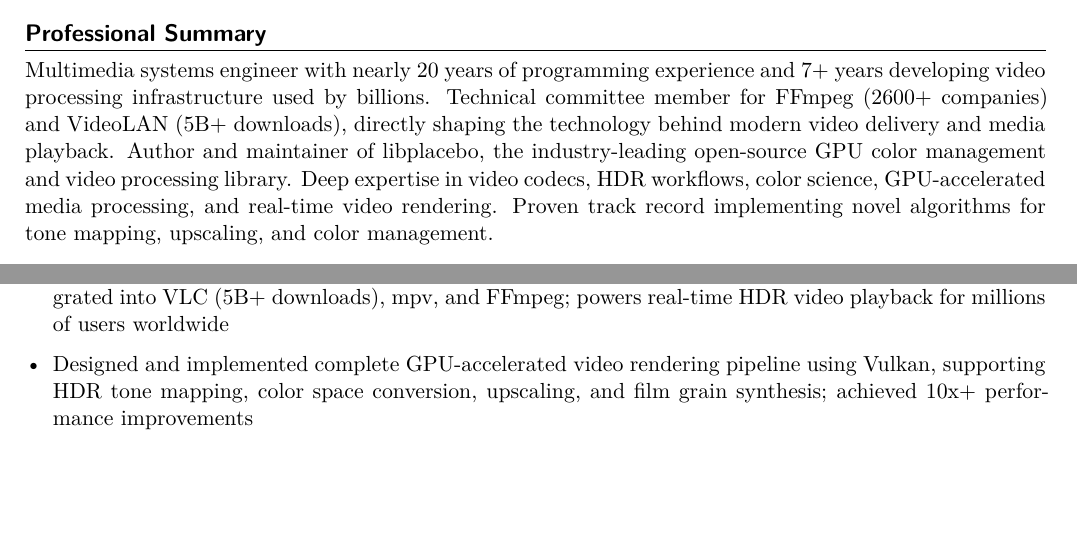
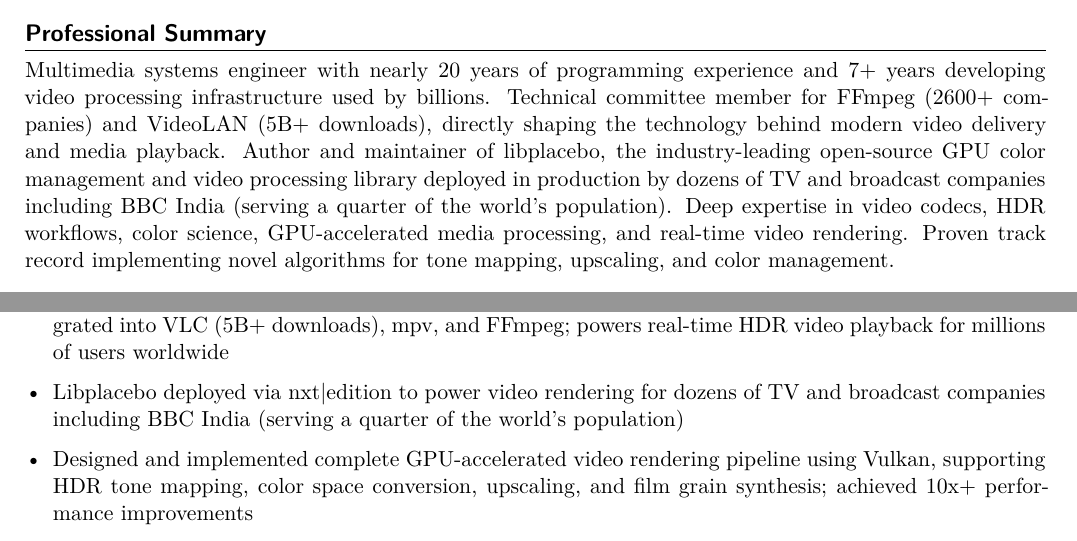
Before and after one commit to haasn/website, a LaTeX CV (cv/niklas_haas_cv.tex): two parts of pages 1 and 2 of 3, joined at a grey line, cut so that both start at the same text, the shorter picture padded with empty space. Compiled offline with XeLaTeX.

Commit message:
deploy: 5365f6bdec4e5632e18aeed57733000e35b802ad

```diff
--- a/cv/niklas_haas_cv.tex
+++ b/cv/niklas_haas_cv.tex
@@ -90,10 +90,11 @@
 developing video processing infrastructure used by billions. Technical committee member for
 FFmpeg (2600+ companies) and VideoLAN (5B+ downloads), directly shaping the technology
 behind modern video delivery and media playback. Author and maintainer of libplacebo, the
-industry-leading open-source GPU color management and video processing library. Deep
-expertise in video codecs, HDR workflows, color science, GPU-accelerated media processing,
-and real-time video rendering. Proven track record implementing novel algorithms for tone
-mapping, upscaling, and color management.
+industry-leading open-source GPU color management and video processing library deployed
+in production by dozens of TV and broadcast companies including BBC India (serving a
+quarter of the world's population). Deep expertise in video codecs, HDR workflows, color
+science, GPU-accelerated media processing, and real-time video rendering. Proven track
+record implementing novel algorithms for tone mapping, upscaling, and color management.
 
 \vspace{4pt}
 
@@ -132,6 +133,7 @@
 \experience{Software Engineer}{2018 --- 2021}{Videolabs SAS $\cdot$ Remote}{
 \begin{itemize}[leftmargin=*, itemsep=2pt]
     \item Created and maintain libplacebo, the industry-leading open-source GPU video processing library integrated into VLC (5B+ downloads), mpv, and FFmpeg; powers real-time HDR video playback for millions of users worldwide
+    \item Libplacebo deployed via nxt|edition to power video rendering for dozens of TV and broadcast companies including BBC India (serving a quarter of the world's population)
     \item Designed and implemented complete GPU-accelerated video rendering pipeline using Vulkan, supporting HDR tone mapping, color space conversion, upscaling, and film grain synthesis; achieved 10x+ performance improvements
     \item Developed advanced perceptually-motivated algorithms for HDR-to-SDR tone mapping with dynamic scene analysis and high-quality video upscaling
     \item Led end-to-end integration of Vulkan-based GPU video output in VLC, bringing support for HDR and wide color gamut displays; feature used by 50M+ monthly active users
```
Also changed, not shown: assets/cv.pdf, assets/cv_nophoto.pdf.
